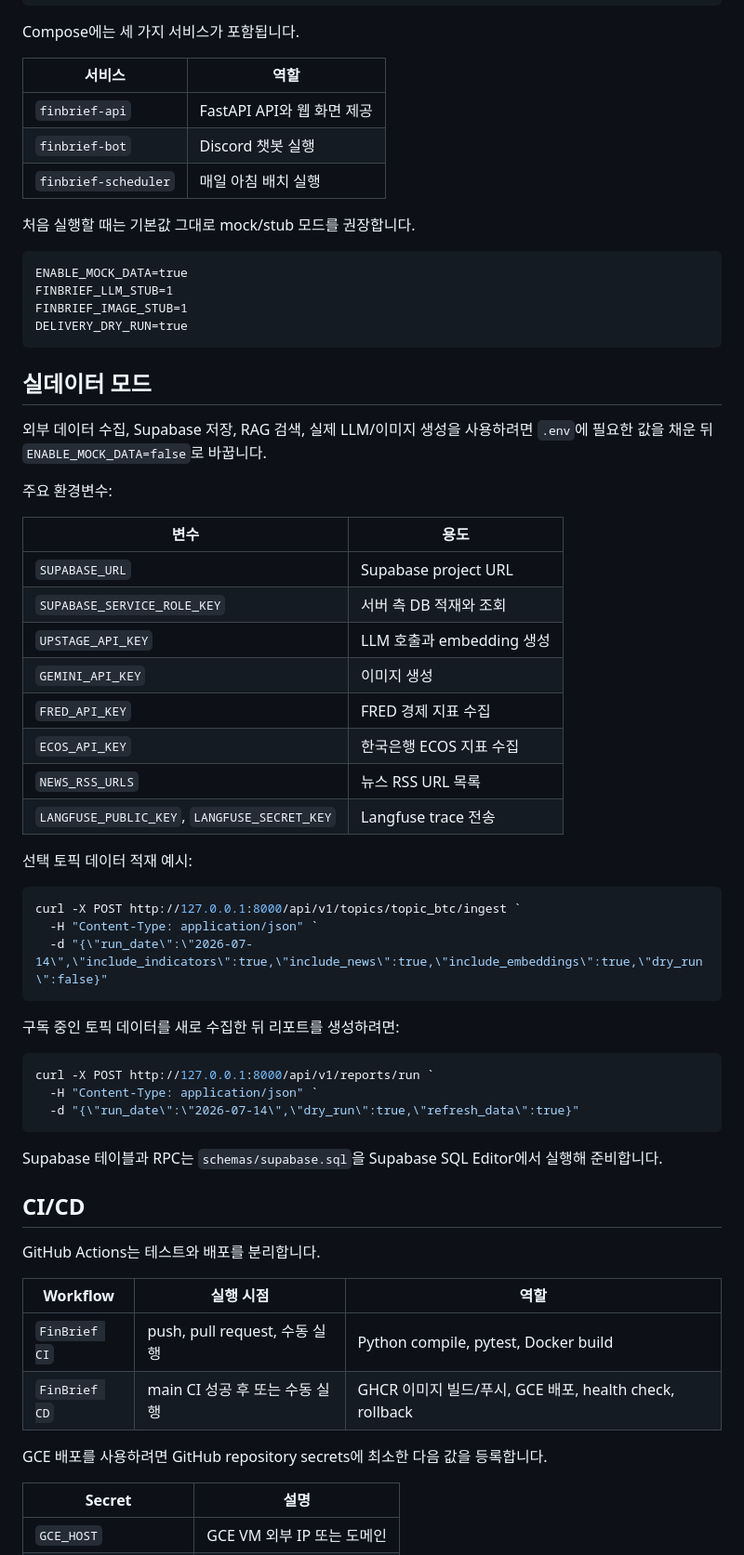
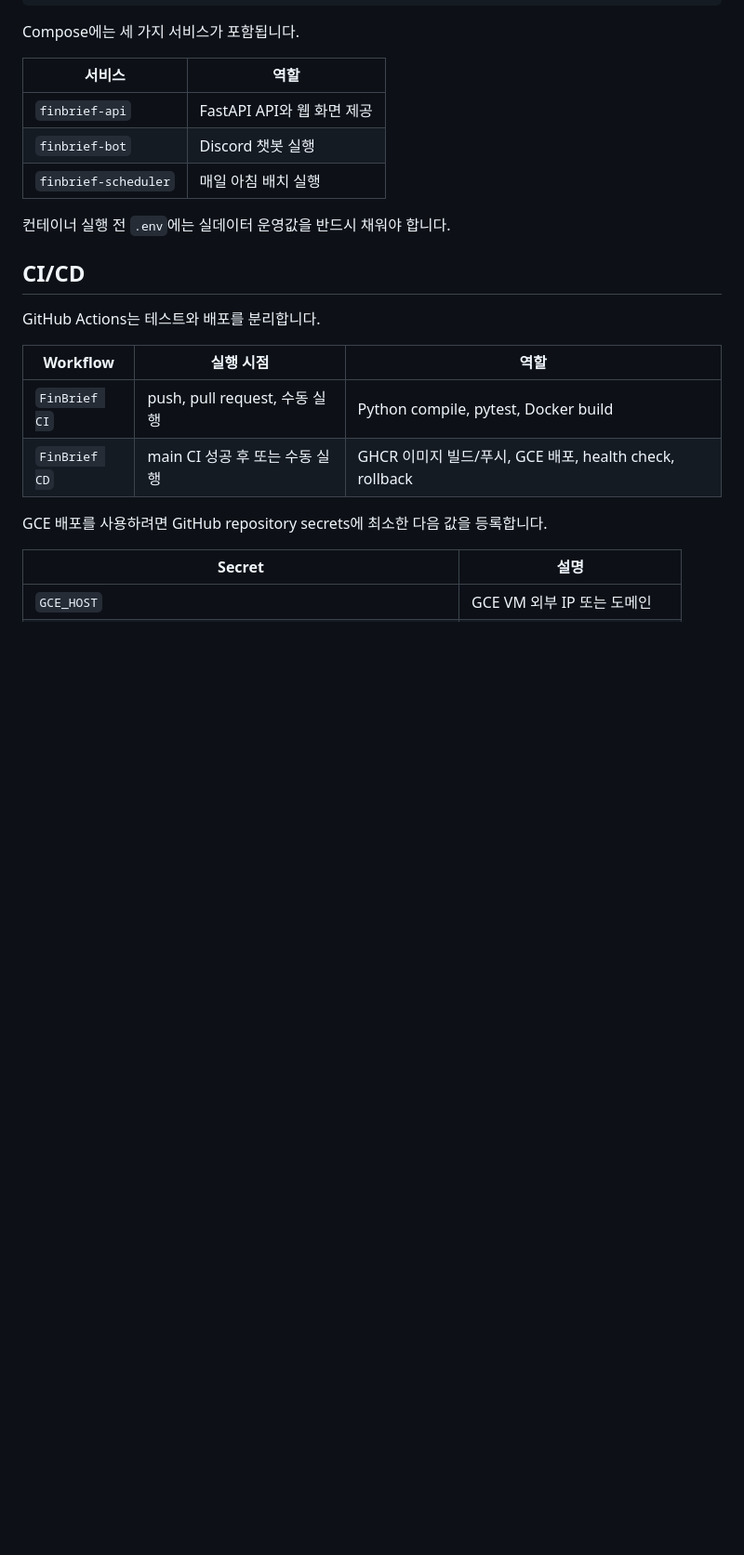
Before and after one commit to RyuGernwoo/FInBrief, a Markdown page: README.md, the part around one of its changes. Shown at 93% size. GitHub-like rendering; blank space fills up the shorter version.

````diff
--- a/README.md
+++ b/README.md
@@ -162,49 +255,7 @@ Compose에는 세 가지 서비스가 포함됩니다.
 | `finbrief-bot` | Discord 챗봇 실행 |
 | `finbrief-scheduler` | 매일 아침 배치 실행 |
 
-처음 실행할 때는 기본값 그대로 mock/stub 모드를 권장합니다.
-
-```text
-ENABLE_MOCK_DATA=true
-FINBRIEF_LLM_STUB=1
-FINBRIEF_IMAGE_STUB=1
-DELIVERY_DRY_RUN=true
-```
-
-## 실데이터 모드
-
-외부 데이터 수집, Supabase 저장, RAG 검색, 실제 LLM/이미지 생성을 사용하려면 `.env`에 필요한 값을 채운 뒤 `ENABLE_MOCK_DATA=false`로 바꿉니다.
-
-주요 환경변수:
-
-| 변수 | 용도 |
-| --- | --- |
-| `SUPABASE_URL` | Supabase project URL |
-| `SUPABASE_SERVICE_ROLE_KEY` | 서버 측 DB 적재와 조회 |
-| `UPSTAGE_API_KEY` | LLM 호출과 embedding 생성 |
-| `GEMINI_API_KEY` | 이미지 생성 |
-| `FRED_API_KEY` | FRED 경제 지표 수집 |
-| `ECOS_API_KEY` | 한국은행 ECOS 지표 수집 |
-| `NEWS_RSS_URLS` | 뉴스 RSS URL 목록 |
-| `LANGFUSE_PUBLIC_KEY`, `LANGFUSE_SECRET_KEY` | Langfuse trace 전송 |
-
-선택 토픽 데이터 적재 예시:
-
-```powershell
-curl -X POST http://127.0.0.1:8000/api/v1/topics/topic_btc/ingest `
-  -H "Content-Type: application/json" `
-  -d "{\"run_date\":\"2026-07-14\",\"include_indicators\":true,\"include_news\":true,\"include_embeddings\":true,\"dry_run\":false}"
-```
-
-구독 중인 토픽 데이터를 새로 수집한 뒤 리포트를 생성하려면:
-
-```powershell
-curl -X POST http://127.0.0.1:8000/api/v1/reports/run `
-  -H "Content-Type: application/json" `
-  -d "{\"run_date\":\"2026-07-14\",\"dry_run\":true,\"refresh_data\":true}"
-```
-
-Supabase 테이블과 RPC는 `schemas/supabase.sql`을 Supabase SQL Editor에서 실행해 준비합니다.
+컨테이너 실행 전 `.env`에는 실데이터 운영값을 반드시 채워야 합니다.
 
 ## CI/CD
 
````
Also changed, not shown: other parts of README.md (+134 -31 lines).
